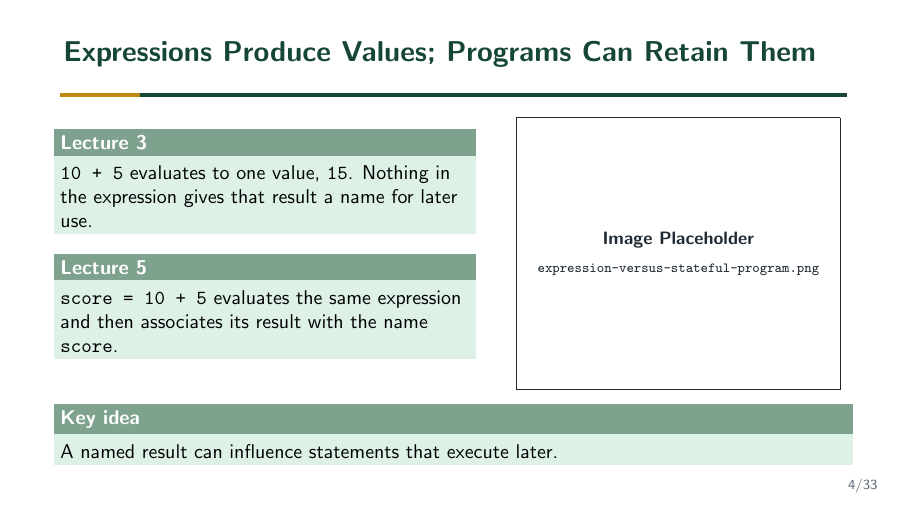
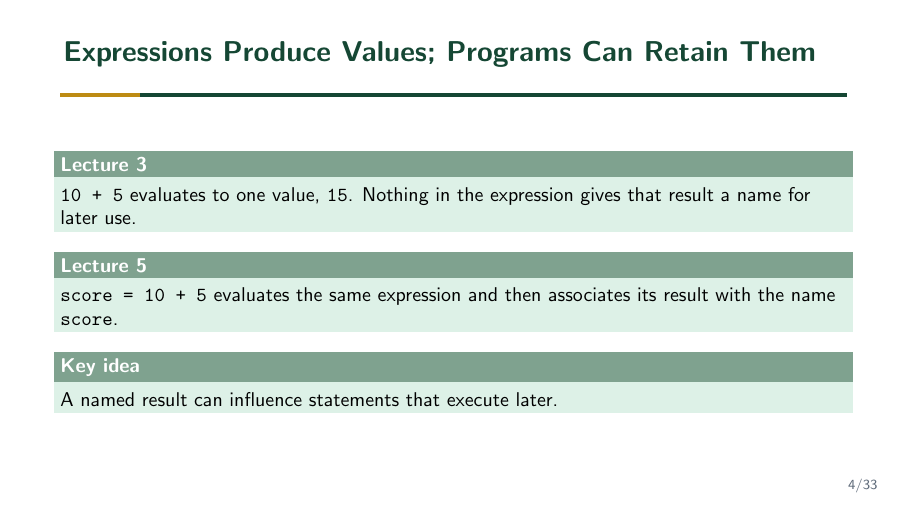
Before and after one commit to KirkADuran/KirkADuran.github.io, LaTeX slides (courses/fall-2026/cs1001/lectures/lecture-05-variables-assignment-and-state.tex): page 4 of 33. Compiled offline with pdfLaTeX.

Commit message:
Remove CS1001 lecture 5 slide 4 placeholder

```diff
--- a/courses/fall-2026/cs1001/lectures/lecture-05-variables-assignment-and-state.tex
+++ b/courses/fall-2026/cs1001/lectures/lecture-05-variables-assignment-and-state.tex
@@ -62,10 +62,6 @@
 
 \begin{frame}{Expressions Produce Values; Programs Can Retain Them}
 
-  \begin{columns}[T,onlytextwidth]
-
-    \begin{column}{0.52\textwidth}
-
       \begin{block}{Lecture 3}
 
         \texttt{10 + 5} evaluates to one value, \texttt{15}. Nothing in the expression gives that result a name for later use.
@@ -77,17 +73,6 @@
         \texttt{score = 10 + 5} evaluates the same expression and then associates its result with the name \texttt{score}.
 
       \end{block}
-
-    \end{column}
-
-    \begin{column}{0.42\textwidth}
-
-      % Search direction: isolated expression contrasted with a sequence that retains a value.
-      \lectureimage[1.80in]{expression-versus-stateful-program.png}
-
-    \end{column}
-
-  \end{columns}
 
   \begin{keyidea}
 
```
Also changed, not shown: 1 other file.
